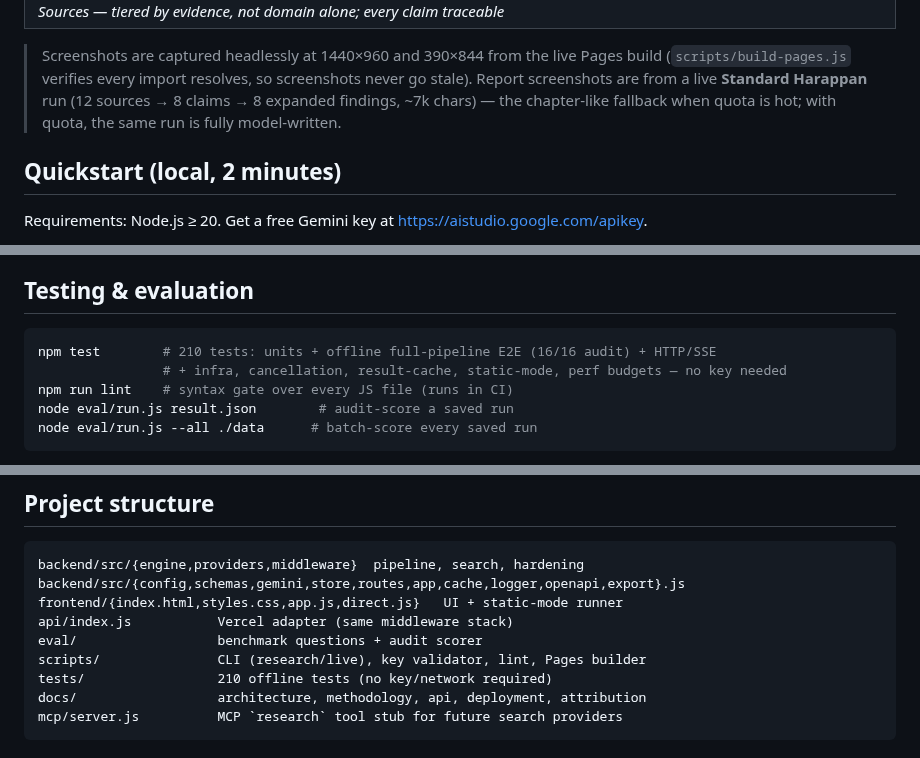
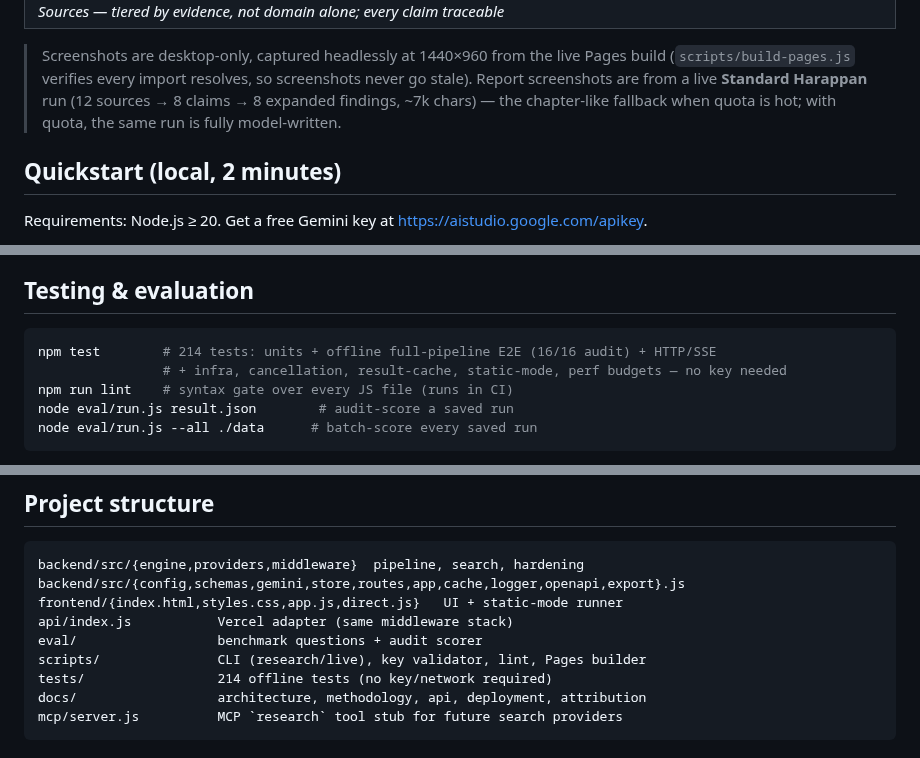
Before and after one commit to Shashwat1729/evidence-researcher, a Markdown page: README.md, 3 parts joined by grey strips. GitHub-like rendering.

````diff
--- a/README.md
+++ b/README.md
@@ -40,7 +39,7 @@ limited by site CORS policies (recorded honestly, never bypassed).
 </tr>
 </table>
 
-> Screenshots are captured headlessly at 1440×960 and 390×844 from the live Pages build (`scripts/build-pages.js` verifies every import resolves, so screenshots never go stale). Report screenshots are from a live **Standard Harappan** run (12 sources → 8 claims → 8 expanded findings, ~7k chars) — the chapter-like fallback when quota is hot; with quota, the same run is fully model-written.
+> Screenshots are desktop-only, captured headlessly at 1440×960 from the live Pages build (`scripts/build-pages.js` verifies every import resolves, so screenshots never go stale). Report screenshots are from a live **Standard Harappan** run (12 sources → 8 claims → 8 expanded findings, ~7k chars) — the chapter-like fallback when quota is hot; with quota, the same run is fully model-written.
 
 ## Quickstart (local, 2 minutes)
 
@@ -142,7 +141,7 @@ are recorded as inaccessible. See `docs/production-checklist.md` before going pu
 ## Testing & evaluation
 
 ```bash
-npm test        # 210 tests: units + offline full-pipeline E2E (16/16 audit) + HTTP/SSE
+npm test        # 214 tests: units + offline full-pipeline E2E (16/16 audit) + HTTP/SSE
                 # + infra, cancellation, result-cache, static-mode, perf budgets — no key needed
 npm run lint    # syntax gate over every JS file (runs in CI)
 node eval/run.js result.json        # audit-score a saved run
@@ -162,7 +161,7 @@ frontend/{index.html,styles.css,app.js,direct.js}   UI + static-mode runner
 api/index.js           Vercel adapter (same middleware stack)
 eval/                  benchmark questions + audit scorer
 scripts/               CLI (research/live), key validator, lint, Pages builder
-tests/                 210 offline tests (no key/network required)
+tests/                 214 offline tests (no key/network required)
 docs/                  architecture, methodology, api, deployment, attribution
 mcp/server.js          MCP `research` tool stub for future search providers
 ```
````
Also changed, not shown: other parts of README.md (+0 -1 lines), CHANGELOG.md (+4 -0 lines), docs/screenshots/ask-desktop.png, docs/screenshots/ask-mobile.png (deleted), 12 other files.
